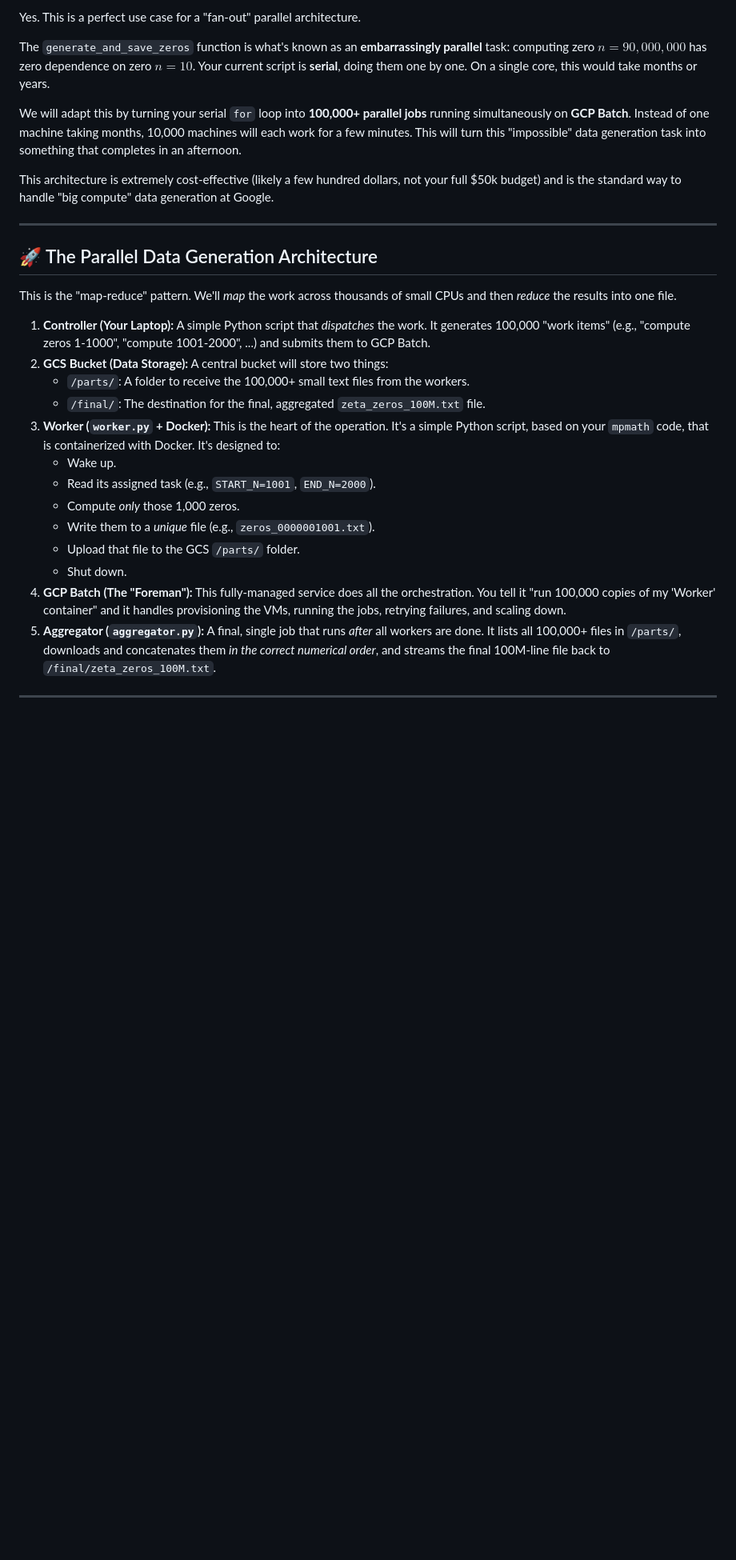
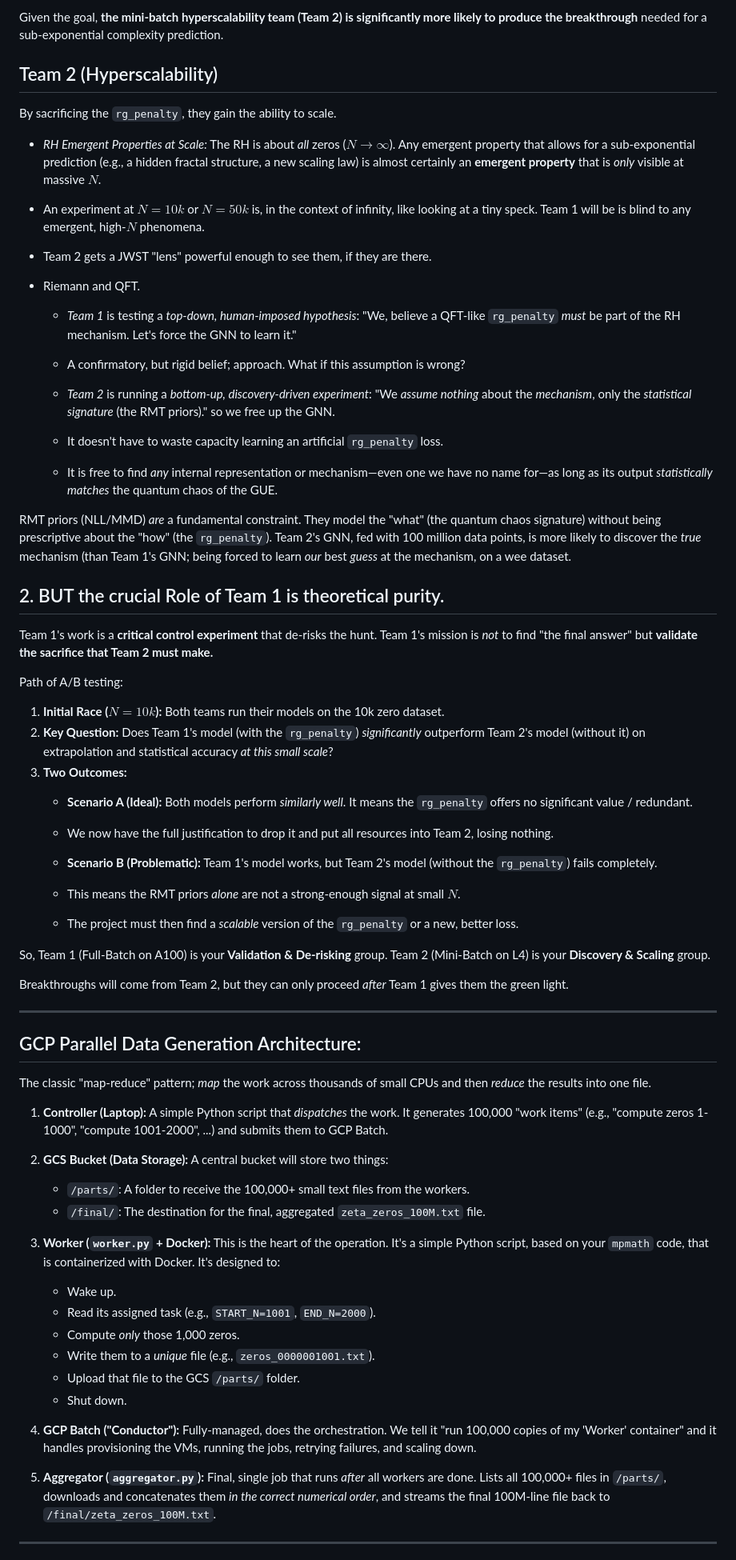
Before and after one commit to XORBKPT/GCP_Hybrid_Neural_Renormalization_Group_Model_RH_Exploration, a Markdown page: README.md, the part around one of its changes. Shown at 80% size. GitHub-like rendering; blank space fills up the shorter version.

```diff
--- a/README.md
+++ b/README.md
@@ -1,21 +1,58 @@
-Yes. This is a perfect use case for a "fan-out" parallel architecture.
+Given the goal, **the mini-batch hyperscalability team (Team 2) is significantly more likely to produce the breakthrough** needed for a sub-exponential complexity prediction.
 
-The `generate_and_save_zeros` function is what's known as an **embarrassingly parallel** task: computing zero $n=90,000,000$ has zero dependence on zero $n=10$. Your current script is **serial**, doing them one by one. On a single core, this would take months or years.
+## Team 2 (Hyperscalability)
 
-We will adapt this by turning your serial `for` loop into **100,000+ parallel jobs** running simultaneously on **GCP Batch**. Instead of one machine taking months, 10,000 machines will each work for a few minutes. This will turn this "impossible" data generation task into something that completes in an afternoon.
+By sacrificing the `rg_penalty`, they gain the ability to scale.
 
-This architecture is extremely cost-effective (likely a few hundred dollars, not your full $50k budget) and is the standard way to handle "big compute" data generation at Google.
+* *RH Emergent Properties at Scale:* The RH is about *all* zeros ($N \to \infty$). Any emergent property that allows for a sub-exponential prediction (e.g., a hidden fractal structure, a new scaling law) is almost certainly an **emergent property** that is *only* visible at massive $N$.
+
+* An experiment at $N=10k$ or $N=50k$ is, in the context of infinity, like looking at a tiny speck. Team 1 will be is blind to any emergent, high-$N$ phenomena.
+* Team 2 gets a JWST "lens" powerful enough to see them, if they are there.
+
+* Riemann and QFT.
+    * *Team 1* is testing a *top-down, human-imposed hypothesis*: "We, believe a QFT-like `rg_penalty` *must* be part of the RH mechanism. Let's force the GNN to learn it."
+    * A confirmatory, but rigid belief; approach. What if this assumption is wrong?
+
+    * *Team 2* is running a *bottom-up, discovery-driven experiment*: "We *assume nothing* about the *mechanism*, only the *statistical signature* (the RMT priors)." so we free up the GNN.
+    * It doesn't have to waste capacity learning an artificial `rg_penalty` loss.
+    * It is free to find *any* internal representation or mechanism—even one we have no name for—as long as its output *statistically matches* the quantum chaos of the GUE.
+
+RMT priors (NLL/MMD) *are* a fundamental constraint. They model the "what" (the quantum chaos signature) without being prescriptive about the "how" (the `rg_penalty`).
+Team 2's GNN, fed with 100 million data points, is more likely to discover the *true* mechanism (than Team 1's GNN; being forced to learn *our* best *guess* at the mechanism, on a wee dataset.
+
+## 2. BUT the crucial Role of Team 1 is theoretical purity.
+
+Team 1's work is a **critical control experiment** that de-risks the hunt. Team 1's mission is *not* to find "the final answer" but **validate the sacrifice that Team 2 must make.**
+
+Path of A/B testing:
+
+1.  **Initial Race ($N=10k$):** Both teams run their models on the 10k zero dataset.
+2.  **Key Question:** Does Team 1's model (with the `rg_penalty`) *significantly* outperform Team 2's model (without it) on extrapolation and statistical accuracy *at this small scale*?
+3.  **Two Outcomes:**
+    * **Scenario A (Ideal):** Both models perform *similarly well*. It means the `rg_penalty` offers no significant value / redundant.
+    * We now have the full justification to drop it and put all resources into Team 2, losing nothing.
+
+    * **Scenario B (Problematic):** Team 1's model works, but Team 2's model (without the `rg_penalty`) fails completely.
+    * This means the RMT priors *alone* are not a strong-enough signal at small $N$.
+    * The project must then find a *scalable* version of the `rg_penalty` or a new, better loss.
+
+So, Team 1 (Full-Batch on A100) is your **Validation & De-risking** group.
+Team 2 (Mini-Batch on L4) is your **Discovery & Scaling** group.
+
+Breakthroughs will come from Team 2, but they can only proceed *after* Team 1 gives them the green light.
 
 -----
 
-## 🚀 The Parallel Data Generation Architecture
+## GCP Parallel Data Generation Architecture:
 
-This is the "map-reduce" pattern. We'll *map* the work across thousands of small CPUs and then *reduce* the results into one file.
+The classic "map-reduce" pattern; *map* the work across thousands of small CPUs and then *reduce* the results into one file.
 
-1.  **Controller (Your Laptop):** A simple Python script that *dispatches* the work. It generates 100,000 "work items" (e.g., "compute zeros 1-1000", "compute 1001-2000", ...) and submits them to GCP Batch.
+1.  **Controller (Laptop):** A simple Python script that *dispatches* the work. It generates 100,000 "work items" (e.g., "compute zeros 1-1000", "compute 1001-2000", ...) and submits them to GCP Batch.
+
 2.  **GCS Bucket (Data Storage):** A central bucket will store two things:
       * `/parts/`: A folder to receive the 100,000+ small text files from the workers.
       * `/final/`: The destination for the final, aggregated `zeta_zeros_100M.txt` file.
+
 3.  **Worker (`worker.py` + Docker):** This is the heart of the operation. It's a simple Python script, based on your `mpmath` code, that is containerized with Docker. It's designed to:
       * Wake up.
       * Read its assigned task (e.g., `START_N=1001`, `END_N=2000`).
@@ -23,8 +60,10 @@ This is the "map-reduce" pattern. We'll *map* the work across thousands of small
       * Write them to a *unique* file (e.g., `zeros_0000001001.txt`).
       * Upload that file to the GCS `/parts/` folder.
       * Shut down.
-4.  **GCP Batch (The "Foreman"):** This fully-managed service does all the orchestration. You tell it "run 100,000 copies of my 'Worker' container" and it handles provisioning the VMs, running the jobs, retrying failures, and scaling down.
-5.  **Aggregator (`aggregator.py`):** A final, single job that runs *after* all workers are done. It lists all 100,000+ files in `/parts/`, downloads and concatenates them *in the correct numerical order*, and streams the final 100M-line file back to `/final/zeta_zeros_100M.txt`.
+
+5.  **GCP Batch ("Conductor"):** Fully-managed, does the orchestration. We tell it "run 100,000 copies of my 'Worker' container" and it handles provisioning the VMs, running the jobs, retrying failures, and scaling down.
+
+6.  **Aggregator (`aggregator.py`):** Final, single job that runs *after* all workers are done. Lists all 100,000+ files in `/parts/`, downloads and concatenates them *in the correct numerical order*, and streams the final 100M-line file back to `/final/zeta_zeros_100M.txt`.
 
 -----
 
```
Also changed, not shown: other parts of README.md (+9 -9 lines).
